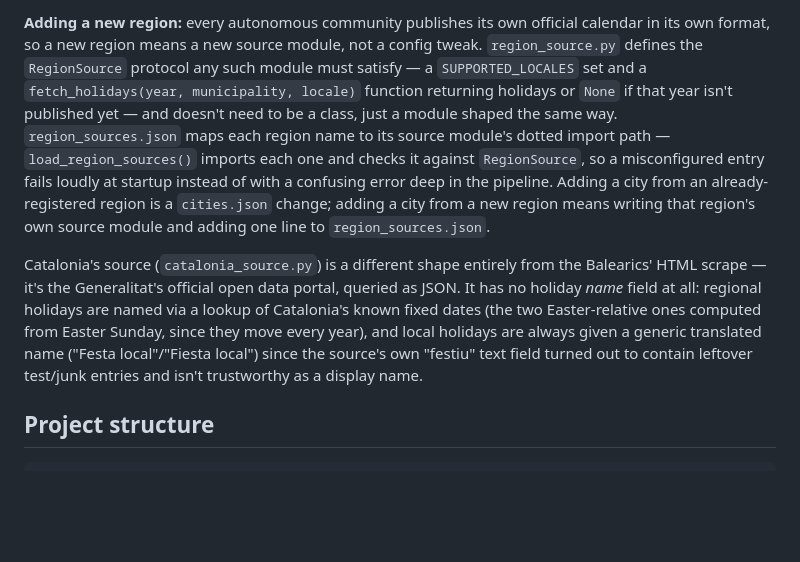
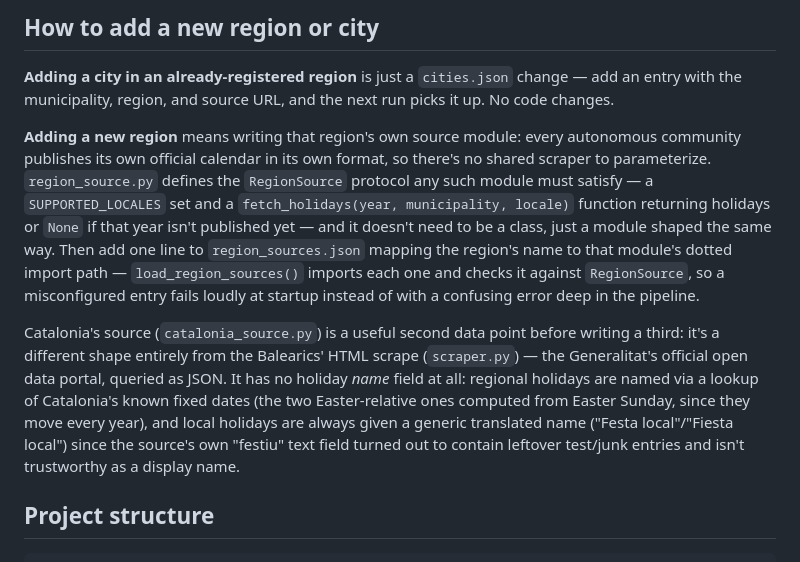
Before and after one commit to cbonnin96/spanish-local-holidays-calendar, a Markdown page: README.md, the part around one of its changes. Drawn GitHub-style; blank space fills up the shorter version.

```diff
--- a/README.md
+++ b/README.md
@@ -99,27 +62,33 @@ files, not a second source of truth.
 
-**Adding a new region:** every autonomous community publishes its own
-official calendar in its own format, so a new region means a new source
-module, not a config tweak. `region_source.py` defines the `RegionSource`
-protocol any such module must satisfy — a `SUPPORTED_LOCALES` set and a
-`fetch_holidays(year, municipality, locale)` function returning holidays
-or `None` if that year isn't published yet — and doesn't need to be a
-class, just a module shaped the same way. `region_sources.json` maps each
-region name to its source module's dotted import path — `load_region_sources()`
-imports each one and checks it against `RegionSource`, so a misconfigured
-entry fails loudly at startup instead of with a confusing error deep in the
-pipeline. Adding a city from an already-registered region is a `cities.json`
-change; adding a city from a new region means writing that region's own
-source module and adding one line to `region_sources.json`.
+## How to add a new region or city
 
-Catalonia's source (`catalonia_source.py`) is a different shape entirely
-from the Balearics' HTML scrape — it's the Generalitat's official open data
-portal, queried as JSON. It has no holiday *name* field at all: regional
-holidays are named via a lookup of Catalonia's known fixed dates (the two
-Easter-relative ones computed from Easter Sunday, since they move every
-year), and local holidays are always given a generic translated name
-("Festa local"/"Fiesta local") since the source's own "festiu" text field
-turned out to contain leftover test/junk entries and isn't trustworthy as
-a display name.
+**Adding a city in an already-registered region** is just a `cities.json`
+change — add an entry with the municipality, region, and source URL, and
+the next run picks it up. No code changes.
+
+**Adding a new region** means writing that region's own source module:
+every autonomous community publishes its own official calendar in its own
+format, so there's no shared scraper to parameterize. `region_source.py`
+defines the `RegionSource` protocol any such module must satisfy — a
+`SUPPORTED_LOCALES` set and a `fetch_holidays(year, municipality,
+locale)` function returning holidays or `None` if that year isn't
+published yet — and it doesn't need to be a class, just a module shaped
+the same way. Then add one line to `region_sources.json` mapping the
+region's name to that module's dotted import path —
+`load_region_sources()` imports each one and checks it against
+`RegionSource`, so a misconfigured entry fails loudly at startup instead
+of with a confusing error deep in the pipeline.
+
+Catalonia's source (`catalonia_source.py`) is a useful second data point
+before writing a third: it's a different shape entirely from the
+Balearics' HTML scrape (`scraper.py`) — the Generalitat's official open
+data portal, queried as JSON. It has no holiday *name* field at all:
+regional holidays are named via a lookup of Catalonia's known fixed dates
+(the two Easter-relative ones computed from Easter Sunday, since they
+move every year), and local holidays are always given a generic
+translated name ("Festa local"/"Fiesta local") since the source's own
+"festiu" text field turned out to contain leftover test/junk entries and
+isn't trustworthy as a display name.
 
 ## Project structure
 
```
Also changed, not shown: other parts of README.md (+18 -55 lines).
